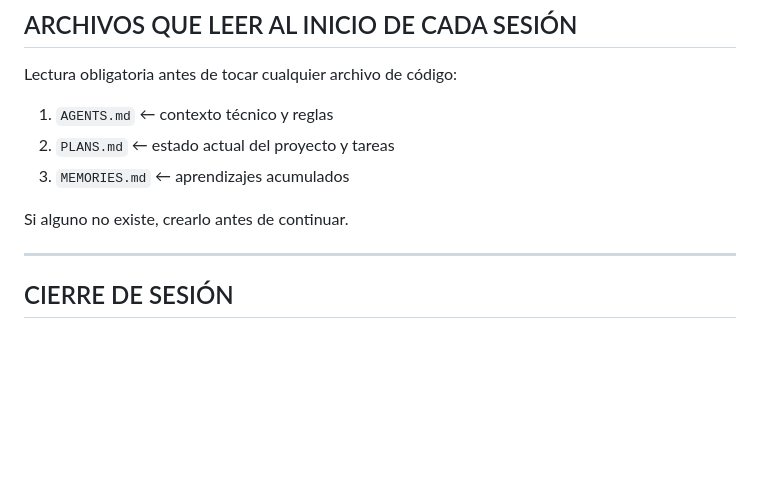
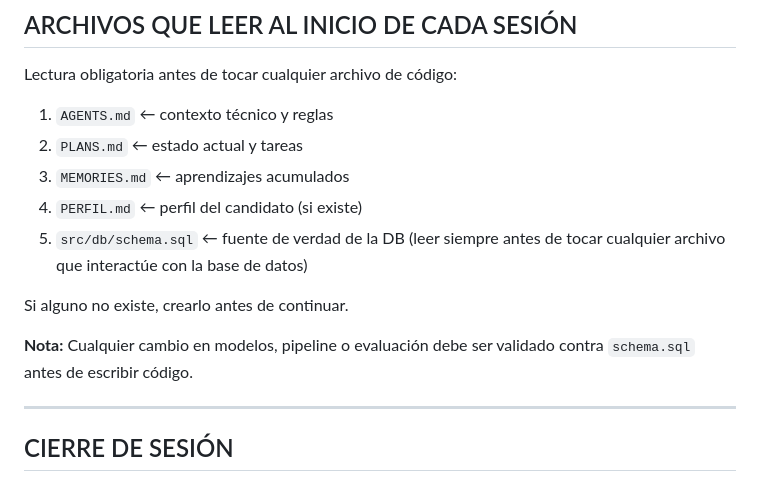
Before and after one commit to Veidos/job-intelligence-agent, a Markdown page: AGENTS.md, the part around the change. GitHub-like rendering; blank space fills up the shorter version.

Commit message:
docs: añadir PERFIL.md y schema.sql a lectura obligatoria inicial

```diff
--- a/AGENTS.md
+++ b/AGENTS.md
@@ -518,11 +518,18 @@ FASE 5 — Automatización
 
 Lectura obligatoria antes de tocar cualquier archivo de código:
 
-1. `AGENTS.md`   ← contexto técnico y reglas
-2. `PLANS.md`    ← estado actual del proyecto y tareas
-3. `MEMORIES.md` ← aprendizajes acumulados
+1. `AGENTS.md`         ← contexto técnico y reglas
+2. `PLANS.md`          ← estado actual y tareas
+3. `MEMORIES.md`       ← aprendizajes acumulados
+4. `PERFIL.md`         ← perfil del candidato (si existe)
+5. `src/db/schema.sql` ← fuente de verdad de la DB (leer siempre antes de
+                           tocar cualquier archivo que interactúe con la base
+                           de datos)
 
 Si alguno no existe, crearlo antes de continuar.
+
+**Nota:** Cualquier cambio en modelos, pipeline o evaluación debe ser
+validado contra `schema.sql` antes de escribir código.
 
 ---
 
```
